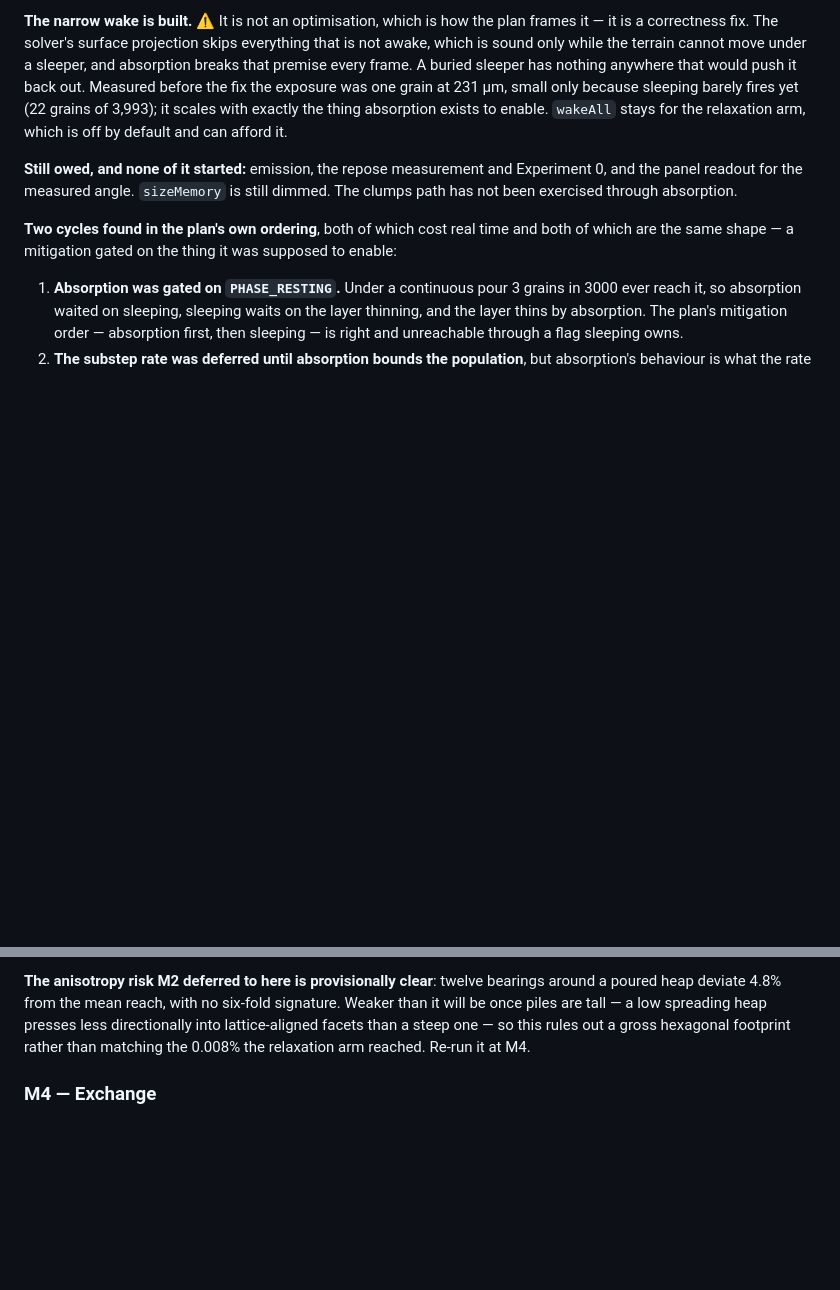
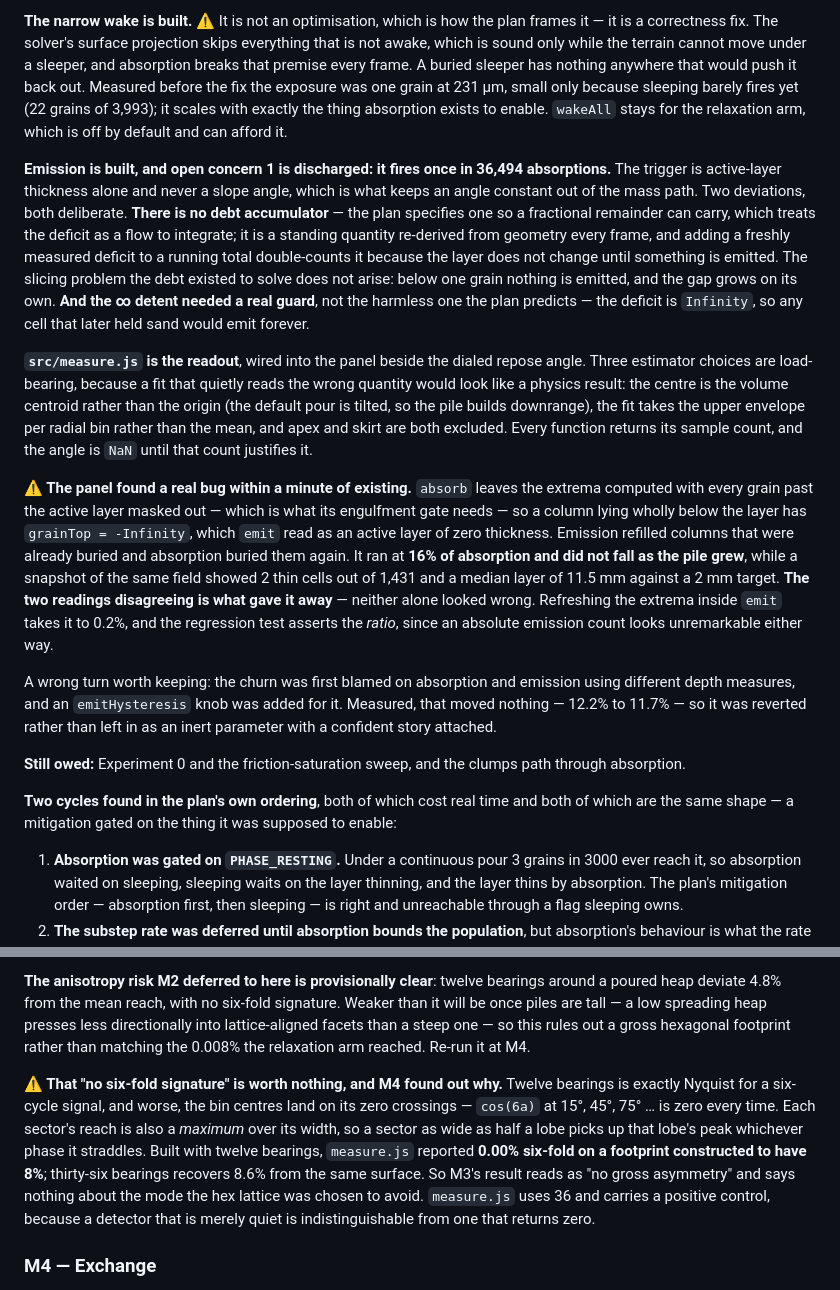
Before and after one commit to Cakoluchiam/falling-sand-64, a Markdown page: PLAN.md, 2 parts joined by grey strips. Drawn GitHub-style; blank space fills up the shorter version.

Commit message:
Plan: emission, the measure module, and an M3 anisotropy claim retracted
Records what M4 has built since the last plan bump -- emission with open
concern 1 discharged at 1 firing in 36,494 absorptions, `src/measure.js` and
the panel readout, and the stale-extrema bug the readout exposed within a
minute of existing.

Retracts M3's "no six-fold signature". That check used twelve bearings, which
is exactly Nyquist for a six-cycle signal, and its bin centres land on the
signal's zero crossings. Built the same way, the new detector reported 0.00%
on a footprint constructed to have 8%; thirty-six bearings recovers 8.6%. The
M3 result stands only as "no gross asymmetry" and says nothing about the mode
the hex lattice was chosen to avoid.

Also keeps the wrong turn on emission churn: it was first blamed on absorption
and emission using different depth measures, and a hysteresis knob was added
for it, which measured 12.2% to 11.7% -- nothing. The cause was elsewhere and
the knob is gone.

Co-Authored-By: Claude Opus 5 <noreply@anthropic.com>

```diff
--- a/PLAN.md
+++ b/PLAN.md
@@ -72,7 +72,15 @@ This confirms the plan's model rather than contradicting it, and the arithmetic
 
 **The narrow wake is built.** ⚠ It is not an optimisation, which is how the plan frames it — it is a correctness fix. The solver's surface projection skips everything that is not awake, which is sound only while the terrain cannot move under a sleeper, and absorption breaks that premise every frame. A buried sleeper has nothing anywhere that would push it back out. Measured before the fix the exposure was one grain at 231 µm, small only because sleeping barely fires yet (22 grains of 3,993); it scales with exactly the thing absorption exists to enable. `wakeAll` stays for the relaxation arm, which is off by default and can afford it.
 
-**Still owed, and none of it started:** emission, the repose measurement and Experiment 0, and the panel readout for the measured angle. `sizeMemory` is still dimmed. The clumps path has not been exercised through absorption.
+**Emission is built, and open concern 1 is discharged: it fires once in 36,494 absorptions.** The trigger is active-layer thickness alone and never a slope angle, which is what keeps an angle constant out of the mass path. Two deviations, both deliberate. **There is no debt accumulator** — the plan specifies one so a fractional remainder can carry, which treats the deficit as a flow to integrate; it is a standing quantity re-derived from geometry every frame, and adding a freshly measured deficit to a running total double-counts it because the layer does not change until something is emitted. The slicing problem the debt existed to solve does not arise: below one grain nothing is emitted, and the gap grows on its own. **And the ∞ detent needed a real guard**, not the harmless one the plan predicts — the deficit is `Infinity`, so any cell that later held sand would emit forever.
+
+**`src/measure.js` is the readout**, wired into the panel beside the dialed repose angle. Three estimator choices are load-bearing, because a fit that quietly reads the wrong quantity would look like a physics result: the centre is the volume centroid rather than the origin (the default pour is tilted, so the pile builds downrange), the fit takes the upper envelope per radial bin rather than the mean, and apex and skirt are both excluded. Every function returns its sample count, and the angle is `NaN` until that count justifies it.
+
+**⚠ The panel found a real bug within a minute of existing.** `absorb` leaves the extrema computed with every grain past the active layer masked out — which is what its engulfment gate needs — so a column lying wholly below the layer has `grainTop = -Infinity`, which `emit` read as an active layer of zero thickness. Emission refilled columns that were already buried and absorption buried them again. It ran at **16% of absorption and did not fall as the pile grew**, while a snapshot of the same field showed 2 thin cells out of 1,431 and a median layer of 11.5 mm against a 2 mm target. **The two readings disagreeing is what gave it away** — neither alone looked wrong. Refreshing the extrema inside `emit` takes it to 0.2%, and the regression test asserts the *ratio*, since an absolute emission count looks unremarkable either way.
+
+  A wrong turn worth keeping: the churn was first blamed on absorption and emission using different depth measures, and an `emitHysteresis` knob was added for it. Measured, that moved nothing — 12.2% to 11.7% — so it was reverted rather than left in as an inert parameter with a confident story attached.
+
+**Still owed:** Experiment 0 and the friction-saturation sweep, and the clumps path through absorption.
 
 **Two cycles found in the plan's own ordering**, both of which cost real time and both of which are the same shape — a mitigation gated on the thing it was supposed to enable:
 
@@ -363,6 +371,8 @@ An M3 pile is made entirely of grains, and grains arriving at a realistic pour s
 
 **The anisotropy risk M2 deferred to here is provisionally clear**: twelve bearings around a poured heap deviate 4.8% from the mean reach, with no six-fold signature. Weaker than it will be once piles are tall — a low spreading heap presses less directionally into lattice-aligned facets than a steep one — so this rules out a gross hexagonal footprint rather than matching the 0.008% the relaxation arm reached. Re-run it at M4.
 
+**⚠ That "no six-fold signature" is worth nothing, and M4 found out why.** Twelve bearings is exactly Nyquist for a six-cycle signal, and worse, the bin centres land on its zero crossings — `cos(6a)` at 15°, 45°, 75° … is zero every time. Each sector's reach is also a *maximum* over its width, so a sector as wide as half a lobe picks up that lobe's peak whichever phase it straddles. Built with twelve bearings, `measure.js` reported **0.00% six-fold on a footprint constructed to have 8%**; thirty-six bearings recovers 8.6% from the same surface. So M3's result reads as "no gross asymmetry" and says nothing about the mode the hex lattice was chosen to avoid. `measure.js` uses 36 and carries a positive control, because a detector that is merely quiet is indistinguishable from one that returns zero.
+
 ### M4 — Exchange
 
 `src/exchange.js`, implementing the decisions above. Note two of them are now build work rather than free: `grainTop`/`grainBottom` need their own pass, and relaxation's transport rule under per-cell φ needs deciding and measuring.
```
